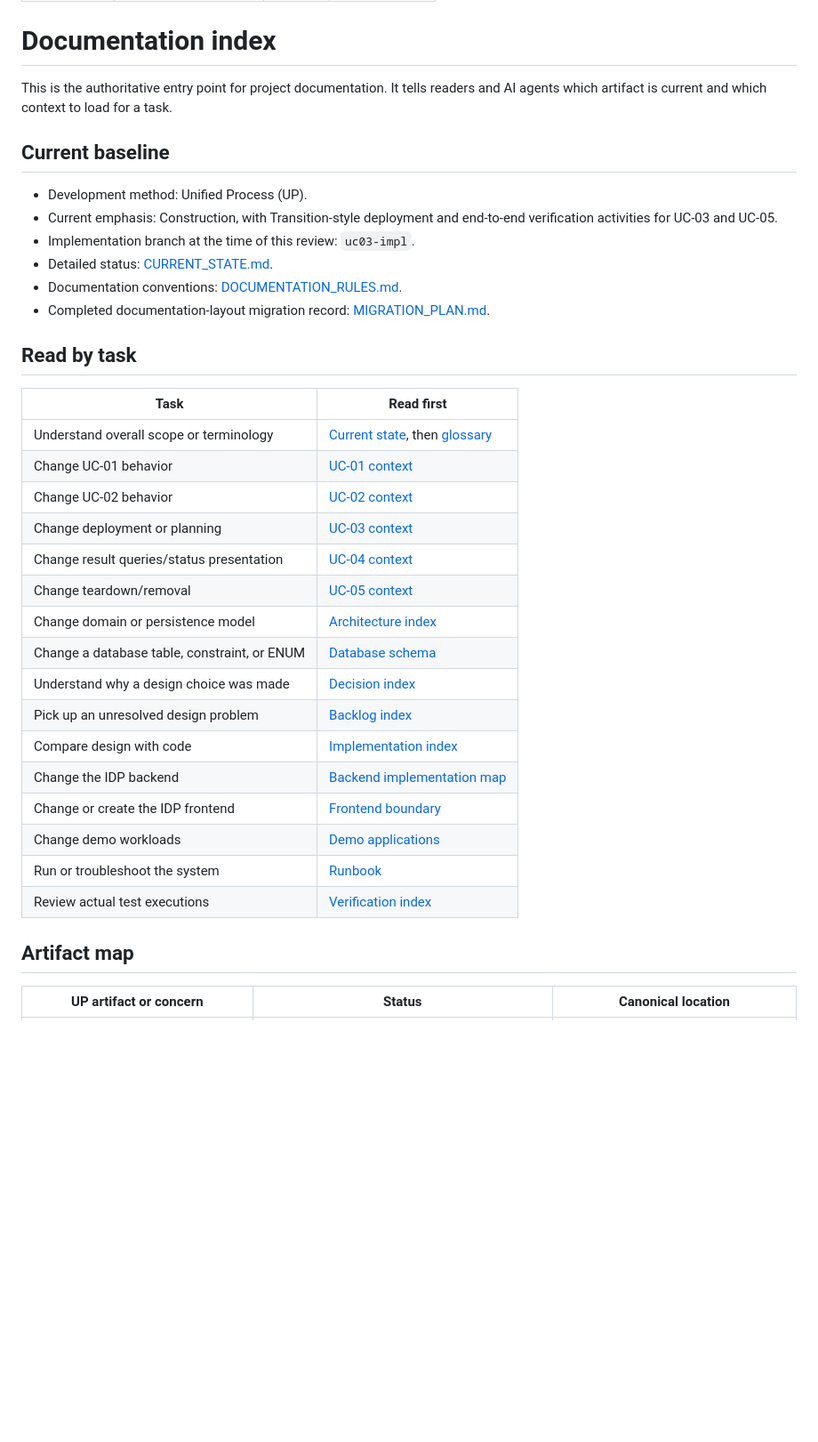
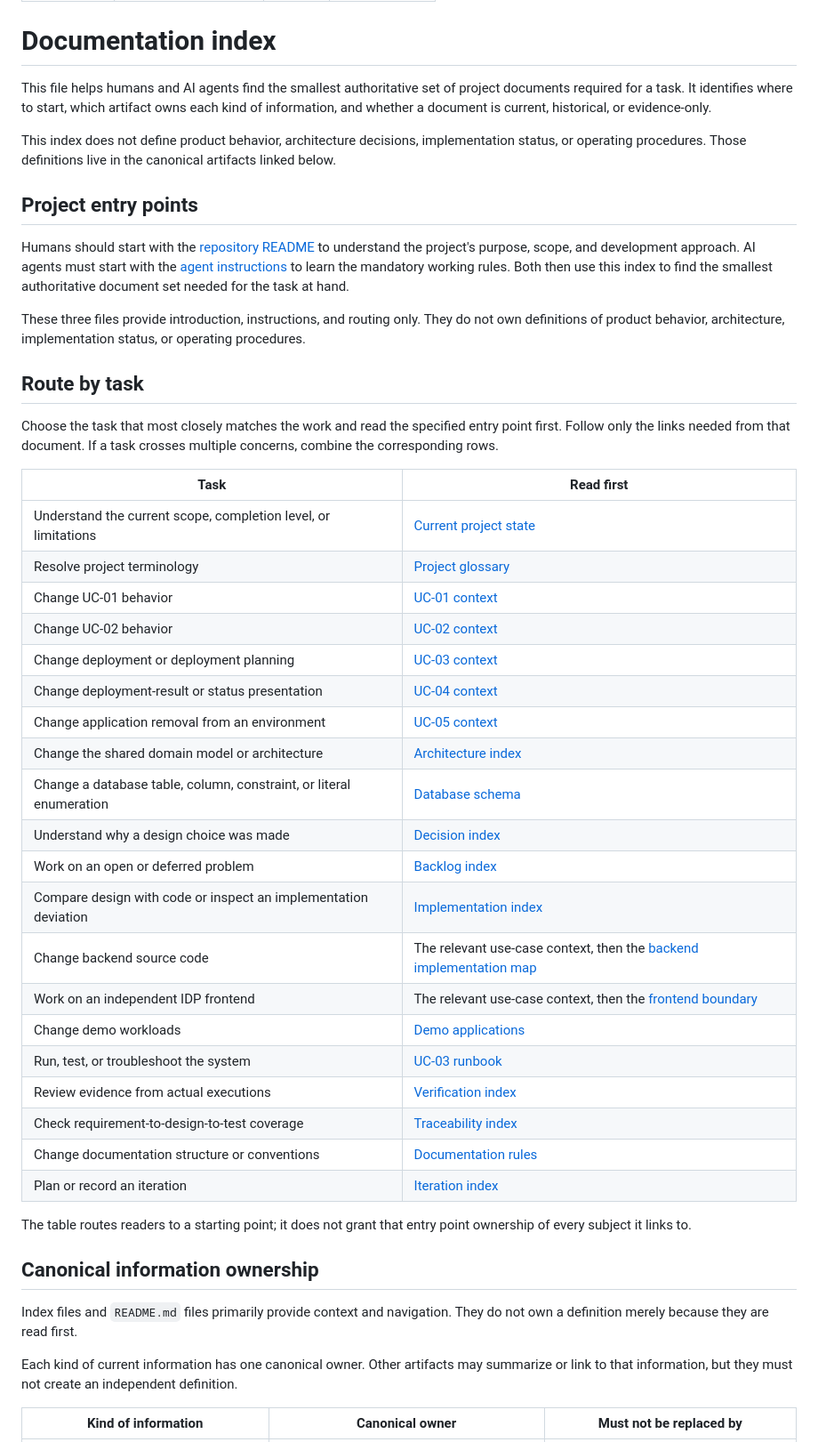
Before and after one commit to pr3s3nt/final_idp, a Markdown page: docs/INDEX.md, the part around one of its changes. Shown at 89% size. GitHub-like rendering; blank space fills up the shorter version.

Commit message:
docs: rewrite documentation index

```diff
--- a/docs/INDEX.md
+++ b/docs/INDEX.md
@@ -7,39 +7,67 @@ last_reviewed: 2026-09-17
 
 # Documentation index
 
-This is the authoritative entry point for project documentation. It tells readers and AI agents which artifact is current and which context to load for a task.
+This file helps humans and AI agents find the smallest authoritative set of
+project documents required for a task. It identifies where to start, which
+artifact owns each kind of information, and whether a document is current,
+historical, or evidence-only.
 
-## Current baseline
+This index does not define product behavior, architecture decisions,
+implementation status, or operating procedures. Those definitions live in the
+canonical artifacts linked below.
 
-- Development method: Unified Process (UP).
-- Current emphasis: Construction, with Transition-style deployment and end-to-end verification activities for UC-03 and UC-05.
-- Implementation branch at the time of this review: `uc03-impl`.
-- Detailed status: [CURRENT_STATE.md](CURRENT_STATE.md).
-- Documentation conventions: [DOCUMENTATION_RULES.md](DOCUMENTATION_RULES.md).
-- Completed documentation-layout migration record: [MIGRATION_PLAN.md](MIGRATION_PLAN.md).
+## Project entry points
 
-## Read by task
+Humans should start with the [repository README](../README.md) to understand the
+project's purpose, scope, and development approach. AI agents must start with
+the [agent instructions](../AGENTS.md) to learn the mandatory working rules.
+Both then use this index to find the smallest authoritative document set needed
+for the task at hand.
+
+These three files provide introduction, instructions, and routing only. They do
+not own definitions of product behavior, architecture, implementation status,
+or operating procedures.
+
+## Route by task
+
+Choose the task that most closely matches the work and read the specified entry
+point first. Follow only the links needed from that document. If a task crosses
+multiple concerns, combine the corresponding rows.
 
 | Task | Read first |
 |---|---|
-| Understand overall scope or terminology | [Current state](CURRENT_STATE.md), then [glossary](GLOSSARY.md) |
+| Understand the current scope, completion level, or limitations | [Current project state](CURRENT_STATE.md) |
+| Resolve project terminology | [Project glossary](GLOSSARY.md) |
 | Change UC-01 behavior | [UC-01 context](use-cases/UC-01/README.md) |
 | Change UC-02 behavior | [UC-02 context](use-cases/UC-02/README.md) |
-| Change deployment or planning | [UC-03 context](use-cases/UC-03/README.md) |
-| Change result queries/status presentation | [UC-04 context](use-cases/UC-04/README.md) |
-| Change teardown/removal | [UC-05 context](use-cases/UC-05/README.md) |
-| Change domain or persistence model | [Architecture index](architecture/README.md) |
-| Change a database table, constraint, or ENUM | [Database schema](architecture/database/schema.md) |
+| Change deployment or deployment planning | [UC-03 context](use-cases/UC-03/README.md) |
+| Change deployment-result or status presentation | [UC-04 context](use-cases/UC-04/README.md) |
+| Change application removal from an environment | [UC-05 context](use-cases/UC-05/README.md) |
+| Change the shared domain model or architecture | [Architecture index](architecture/README.md) |
+| Change a database table, column, constraint, or literal enumeration | [Database schema](architecture/database/schema.md) |
 | Understand why a design choice was made | [Decision index](decisions/README.md) |
-| Pick up an unresolved design problem | [Backlog index](backlog/README.md) |
-| Compare design with code | [Implementation index](implementation/README.md) |
-| Change the IDP backend | [Backend implementation map](../idp/backend/README.md) |
-| Change or create the IDP frontend | [Frontend boundary](../idp/frontend/README.md) |
+| Work on an open or deferred problem | [Backlog index](backlog/README.md) |
+| Compare design with code or inspect an implementation deviation | [Implementation index](implementation/README.md) |
+| Change backend source code | The relevant use-case context, then the [backend implementation map](../idp/backend/README.md) |
+| Work on an independent IDP frontend | The relevant use-case context, then the [frontend boundary](../idp/frontend/README.md) |
 | Change demo workloads | [Demo applications](../demo-apps/README.md) |
-| Run or troubleshoot the system | [Runbook](operations/uc03/RUNBOOK.md) |
-| Review actual test executions | [Verification index](verification/README.md) |
+| Run, test, or troubleshoot the system | [UC-03 runbook](operations/uc03/RUNBOOK.md) |
+| Review evidence from actual executions | [Verification index](verification/README.md) |
+| Check requirement-to-design-to-test coverage | [Traceability index](traceability/README.md) |
+| Change documentation structure or conventions | [Documentation rules](DOCUMENTATION_RULES.md) |
+| Plan or record an iteration | [Iteration index](iterations/README.md) |
 
-## Artifact map
+The table routes readers to a starting point; it does not grant that entry point
+ownership of every subject it links to.
 
-| UP artifact or concern | Status | Canonical location |
+## Canonical information ownership
+
+Index files and `README.md` files primarily provide context and navigation. They
+do not own a definition merely because they are read first.
+
+Each kind of current information has one canonical owner. Other artifacts may
+summarize or link to that information, but they must not create an independent
+definition.
+
+| Kind of information | Canonical owner | Must not be replaced by |
 |---|---|---|
```
Also changed, not shown: other parts of docs/INDEX.md (+64 -24 lines).
